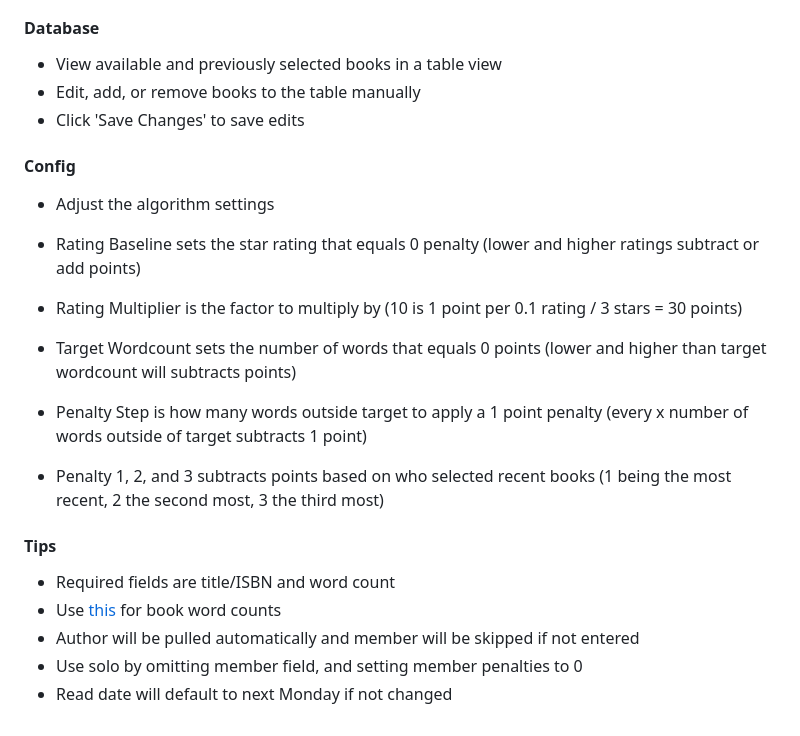
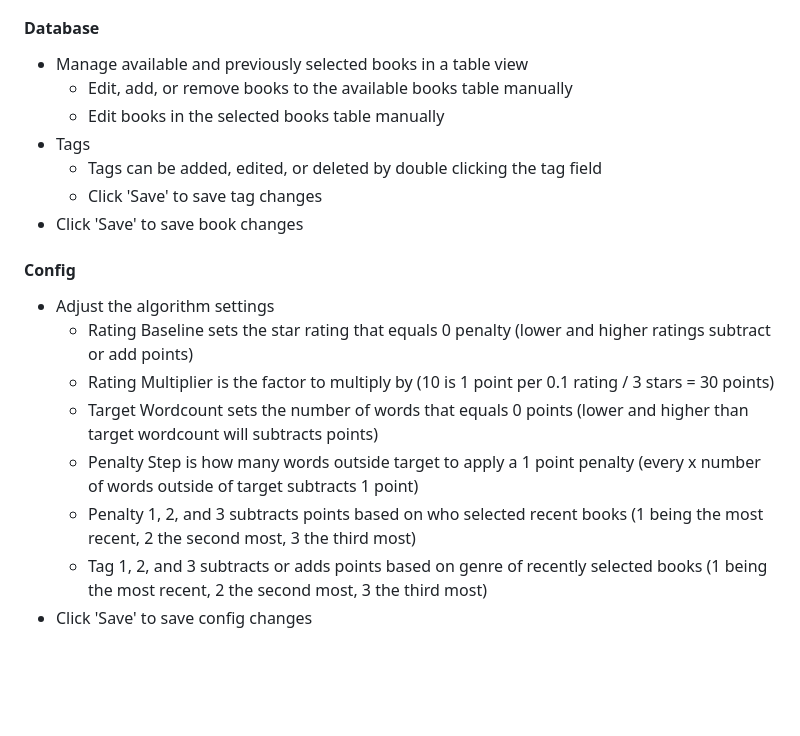
Before and after one commit to JohnathanCrow/fabularasa, a Markdown page: README.md, the part around the change printed below. GitHub-like rendering; blank space fills up the shorter version.

```diff
--- a/README.md
+++ b/README.md
@@ -19,26 +46,27 @@ A book club app that uses a simple algorithm to select the best candidate for th
 
 #### Database
-- View available and previously selected books in a table view
-- Edit, add, or remove books to the table manually
-- Click 'Save Changes' to save edits
+
+- Manage available and previously selected books in a table view
+	- Edit, add, or remove books to the available books table manually
+	- Edit books in the selected books table manually
+- Tags
+	- Tags can be added, edited, or deleted by double clicking the tag field
+	- Click 'Save' to save tag changes
+- Click 'Save' to save book changes
 
 #### Config
+
 - Adjust the algorithm settings
-
-- Rating Baseline sets the star rating that equals 0 penalty
-  (lower and higher ratings subtract or add points)
-- Rating Multiplier is the factor to multiply by
-  (10 is 1 point per 0.1 rating / 3 stars = 30 points)
-- Target Wordcount sets the number of words that equals 0 points
-  (lower and higher than target wordcount will subtracts points)
-- Penalty Step is how many words outside target to apply a 1 point penalty
-  (every x number of words outside of target subtracts 1 point)
-- Penalty 1, 2, and 3 subtracts points based on who selected recent books
-  (1 being the most recent, 2 the second most, 3 the third most)
-
- #### Tips
-- Required fields are title/ISBN and word count
-- Use [this](https://www.howlongtoread.org) for book word counts
-- Author will be pulled automatically and member will be skipped if not entered
-- Use solo by omitting member field, and setting member penalties to 0
-- Read date will default to next Monday if not changed
+	- Rating Baseline sets the star rating that equals 0 penalty
+	  (lower and higher ratings subtract or add points)
+	- Rating Multiplier is the factor to multiply by
+      (10 is 1 point per 0.1 rating / 3 stars = 30 points)
+	- Target Wordcount sets the number of words that equals 0 points
+      (lower and higher than target wordcount will subtracts points)
+	- Penalty Step is how many words outside target to apply a 1 point penalty
+      (every x number of words outside of target subtracts 1 point)
+	- Penalty 1, 2, and 3 subtracts points based on who selected recent books
+      (1 being the most recent, 2 the second most, 3 the third most)
+	- Tag 1, 2, and 3 subtracts or adds points based on genre of recently selected books
+      (1 being the most recent, 2 the second most, 3 the third most)
+- Click 'Save' to save config changes
```
Also changed, not shown: other parts of README.md (+35 -8 lines), screenshot.png, 14 other files.
